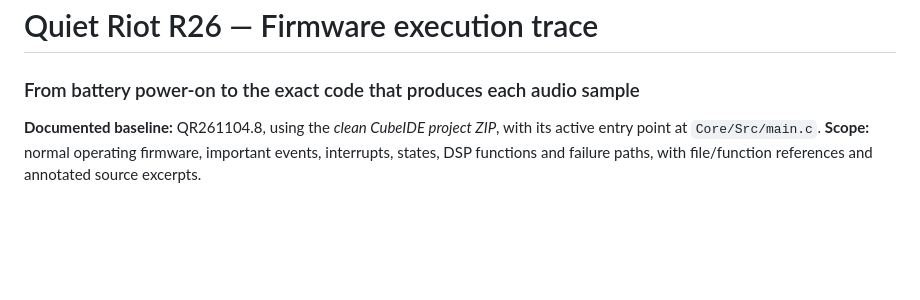
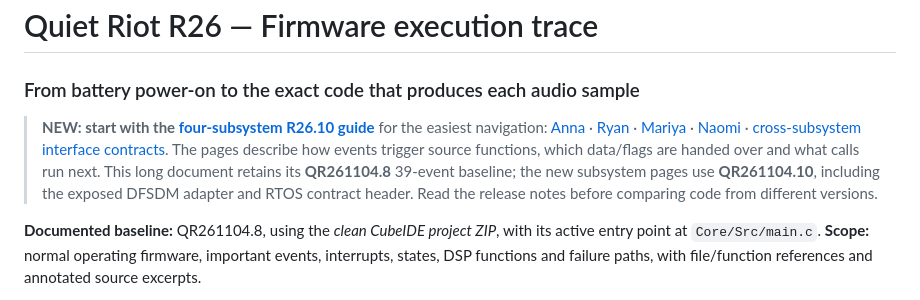
Before and after one commit to RV-crtl/Digital-Hearing-Aid-G1, a Markdown page: Documentation/FIRMWARE_EXECUTION_GUIDE_R26.md, the part around the change. Rendered like a GitHub page; blank space fills up the shorter version.

Commit message:
docs: surface four subsystem walkthroughs and R26.10 interface contracts

```diff
--- a/Documentation/FIRMWARE_EXECUTION_GUIDE_R26.md
+++ b/Documentation/FIRMWARE_EXECUTION_GUIDE_R26.md
@@ -1,5 +1,7 @@
 # Quiet Riot R26 — Firmware execution trace
 ### From battery power-on to the exact code that produces each audio sample
+
+> **NEW: start with the [four-subsystem R26.10 guide](SUBSYSTEMS/README.md)** for the easiest navigation: [Anna](SUBSYSTEMS/ANNA_CONTROLS.md) · [Ryan](SUBSYSTEMS/RYAN_CONNECTIVITY.md) · [Mariya](SUBSYSTEMS/MARIYA_AUDIO_DSP.md) · [Naomi](SUBSYSTEMS/NAOMI_OUTPUT.md) · [cross-subsystem interface contracts](SUBSYSTEMS/INTERFACES.md). The pages describe how events trigger source functions, which data/flags are handed over and what calls run next. This long document retains its **QR261104.8** 39-event baseline; the new subsystem pages use **QR261104.10**, including the exposed DFSDM adapter and RTOS contract header. Read the release notes before comparing code from different versions.
 
 **Documented baseline:** QR261104.8, using the *clean CubeIDE project ZIP*, with its active entry point at `Core/Src/main.c`. **Scope:** normal operating firmware, important events, interrupts, states, DSP functions and failure paths, with file/function references and annotated source excerpts.
 
```
